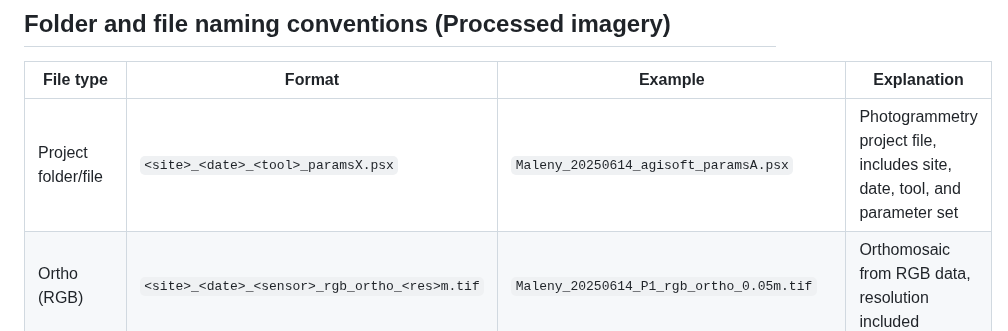
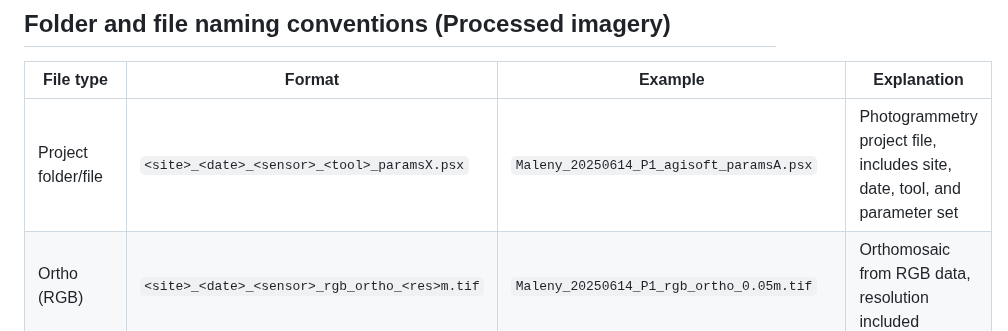
Before and after one commit to Narmilan-A/Smart-Vegetation-Mapping-Workshop, a Markdown page: additional_resources/AQIRF_folder_structure_v6.md, the part around the change. Rendered like a GitHub page.

```diff
--- a/additional_resources/AQIRF_folder_structure_v6.md
+++ b/additional_resources/AQIRF_folder_structure_v6.md
@@ -176,7 +176,7 @@ metadata/
 
 | File type             | Format                                | Example                                   | Explanation                                                                 |
 |-----------------------|---------------------------------------|-------------------------------------------|-----------------------------------------------------------------------------|
-| Project folder/file   | `<site>_<date>_<tool>_paramsX.psx`    | `Maleny_20250614_agisoft_paramsA.psx`     | Photogrammetry project file, includes site, date, tool, and parameter set   |
+| Project folder/file   | `<site>_<date>_<sensor>_<tool>_paramsX.psx`    | `Maleny_20250614_P1_agisoft_paramsA.psx`     | Photogrammetry project file, includes site, date, tool, and parameter set   |
 | Ortho (RGB)           | `<site>_<date>_<sensor>_rgb_ortho_<res>m.tif`  | `Maleny_20250614_P1_rgb_ortho_0.05m.tif`     | Orthomosaic from RGB data, resolution included                              |
 | Ortho (MS)            | `<site>_<date>_<sensor>_ms_ortho_<res>m.tif`   | `Petrie_20250705_altum_ms_ortho_0.10m.tif`      | Orthomosaic from multispectral data, resolution included                    |
 | DEM                   | `<site>_<date>_dem.tif`               | `Buderim_20250407_dem.tif`                | Digital Elevation Model generated from processing                           |
```
